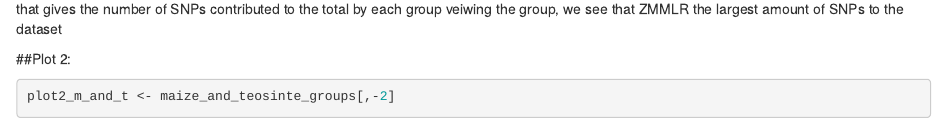
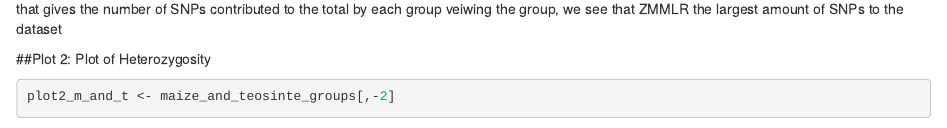
Before and after one commit to jmaki17/R-assignment, an R Markdown document (R Assignment markdown.Rmd): the page in a window 1100 px wide, from 6070 px down. Rendered offline with R 4.5, knitr and Pandoc, with nearby package versions; some code elsewhere in the file could not run offline.

Commit message:
Tweaks to markdown

````diff
--- a/R Assignment markdown.Rmd
+++ b/R Assignment markdown.Rmd
@@ -183,7 +183,7 @@ to determine the number of snps that are contributed by specific groups, the com
 
 
 ##Plot 2:
-
+Plot of Heterozygosity
 ```{r}
 plot2_m_and_t <- maize_and_teosinte_groups[,-2]
 ```
````
